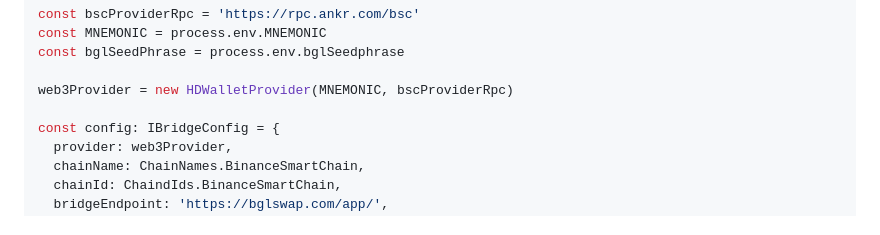
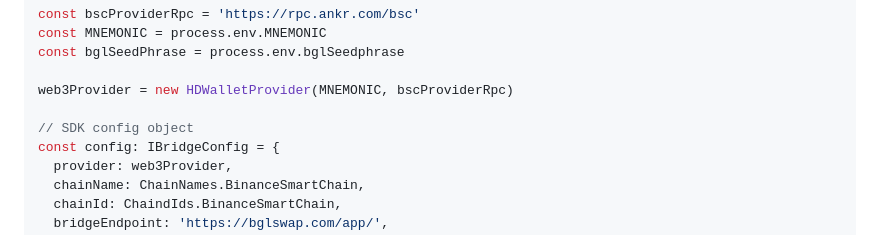
Before and after one commit to naftalimurgor/wbgl-bridge-sdk, a Markdown page: README.md, the part around the change. Drawn GitHub-style.

Commit message:
doc:update README.md

```diff
--- a/README.md
+++ b/README.md
@@ -44,6 +44,7 @@ const bglSeedPhrase = process.env.bglSeedphrase
 
 web3Provider = new HDWalletProvider(MNEMONIC, bscProviderRpc)
 
+// SDK config object
 const config: IBridgeConfig = {
   provider: web3Provider,
   chainName: ChainNames.BinanceSmartChain,
```
